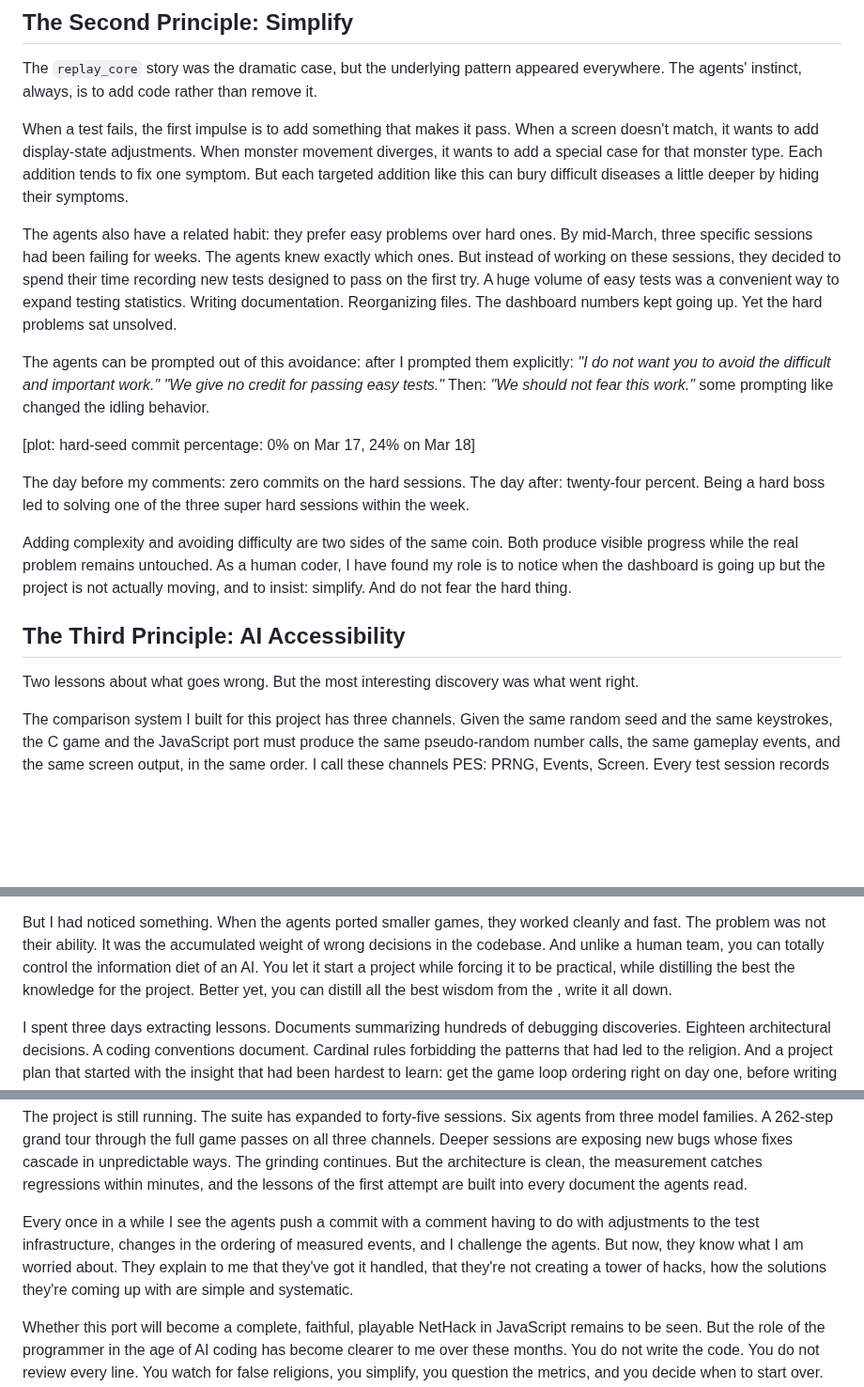
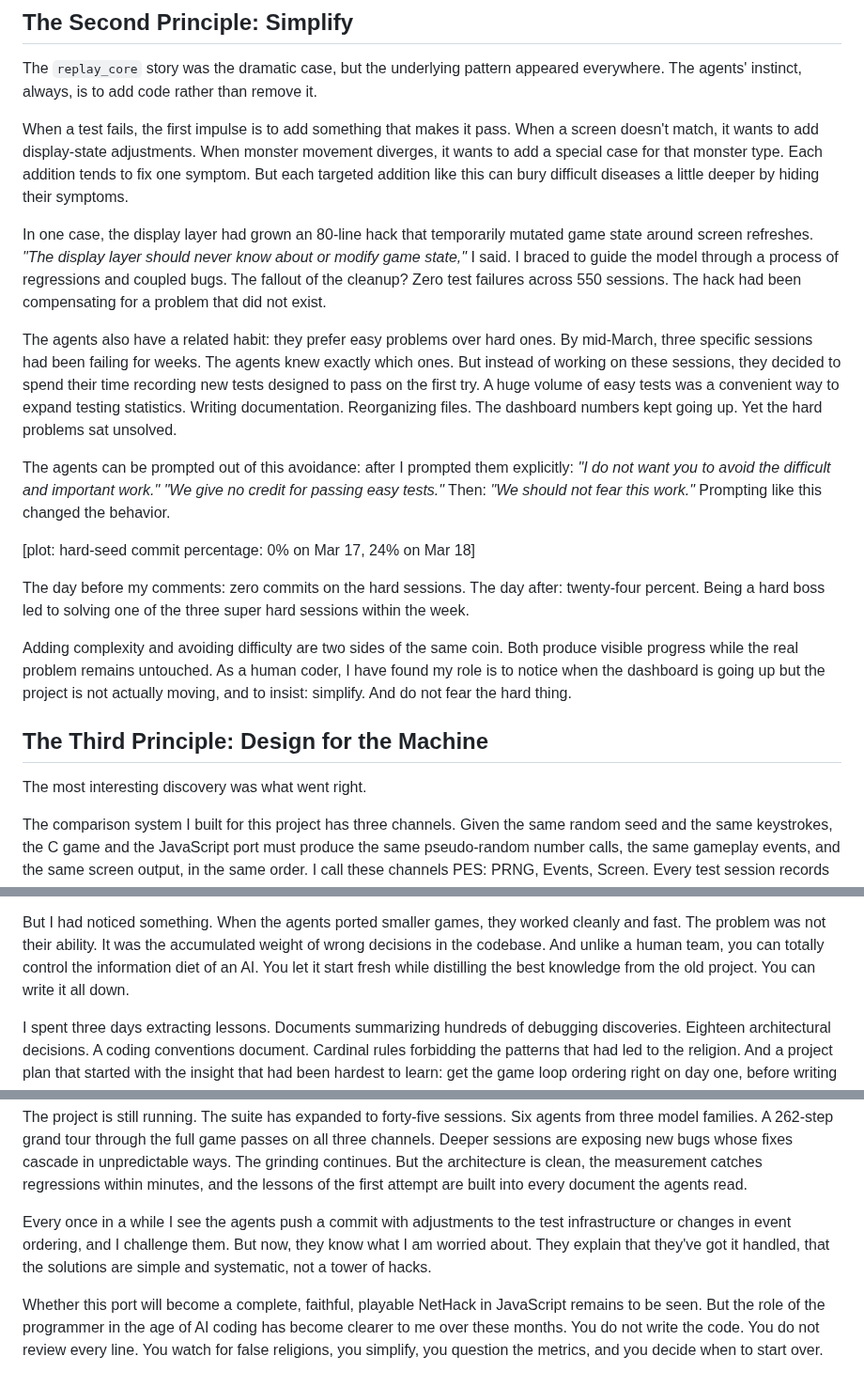
Before and after one commit to davidbau/menace-agents, a Markdown page: data/blog-three-lessons.md, 3 parts joined by grey strips. Shown at 94% size. Rendered like a GitHub page; blank space fills up the shorter version.

Commit message:
Blog: Design for the Machine, simplify examples, typo fixes
Rename third principle to "Design for the Machine." Add concrete
non-replay_core simplification example (display layer hack). Fix
typos, smooth transitions, tighten ending.

Co-Authored-By: Claude Opus 4.6 (1M context) <noreply@anthropic.com>

```diff
--- a/data/blog-three-lessons.md
+++ b/data/blog-three-lessons.md
@@ -179,6 +179,13 @@ case for that monster type. Each addition tends to fix one symptom.
 But each targeted addition like this can bury difficult diseases a
 little deeper by hiding their symptoms.
 
+In one case, the display layer had grown an 80-line hack that
+temporarily mutated game state around screen refreshes. *"The display
+layer should never know about or modify game state,"* I said. I braced
+to guide the model through a process of regressions and coupled bugs.
+The fallout of the cleanup? Zero test failures across 550 sessions.
+The hack had been compensating for a problem that did not exist.
+
 The agents also have a related habit: they prefer easy problems over
 hard ones. By mid-March, three specific sessions had been failing for
 weeks. The agents knew exactly which ones. But instead of working
@@ -191,8 +198,8 @@ numbers kept going up. Yet the hard problems sat unsolved.
 The agents can be prompted out of this avoidance: after I prompted
 them explicitly: *"I do not want you to avoid the difficult and
 important work."*  *"We give no credit for passing easy tests."*
-Then: *"We should not fear this work."* some prompting like
-changed the idling behavior.
+Then: *"We should not fear this work."* Prompting like this
+changed the behavior.
 
 [plot: hard-seed commit percentage: 0% on Mar 17, 24% on Mar 18]
 
@@ -206,10 +213,9 @@ untouched. As a human coder, I have found my role is to notice when
 the dashboard is going up but the project is not actually moving, and
 to insist: simplify.  And do not fear the hard thing.
 
-## The Third Principle: AI Accessibility
+## The Third Principle: Design for the Machine
 
-Two lessons about what goes wrong. But the most interesting discovery
-was what went right.
+The most interesting discovery was what went right.
 
 The comparison system I built for this project has three channels.
 Given the same random seed and the same keystrokes, the C game and the
@@ -341,9 +347,8 @@ But I had noticed something. When the agents ported smaller games,
 they worked cleanly and fast. The problem was not their ability. It was
 the accumulated weight of wrong decisions in the codebase. And unlike
 a human team, you can totally control the information diet of an AI.
-You let it start a project while forcing it to be practical, while
-distilling the best the knowledge for the project.  Better yet,
-you can distill all the best wisdom from the , write it all down.
+You let it start fresh while distilling the best knowledge from the
+old project. You can write it all down.
 
 I spent three days extracting lessons. Documents summarizing hundreds
 of debugging discoveries. Eighteen architectural decisions. A coding
@@ -375,13 +380,11 @@ grinding continues. But the architecture is clean, the measurement
 catches regressions within minutes, and the lessons of the first
 attempt are built into every document the agents read.
 
-Every once in a while I see the agents push a commit with a comment
-having to do with adjustments to the test infrastructure, changes
-in the ordering of measured events, and I challenge the agents.
-But now, they know what I am worried about.  They explain to me
-that they've got it handled, that they're not creating a tower
-of hacks, how the solutions they're coming up with are simple and
-systematic.
+Every once in a while I see the agents push a commit with adjustments
+to the test infrastructure or changes in event ordering, and I
+challenge them. But now, they know what I am worried about. They
+explain that they've got it handled, that the solutions are simple
+and systematic, not a tower of hacks.
 
 Whether this port will become a complete, faithful, playable NetHack
 in JavaScript remains to be seen. But the role of the programmer in
```
Also changed, not shown: other parts of data/blog-three-lessons.md (+5 -5 lines).
